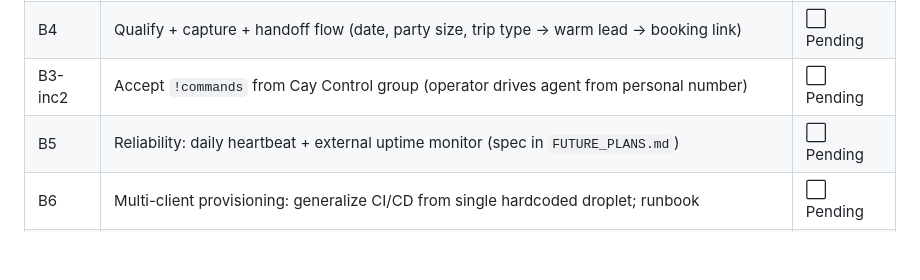
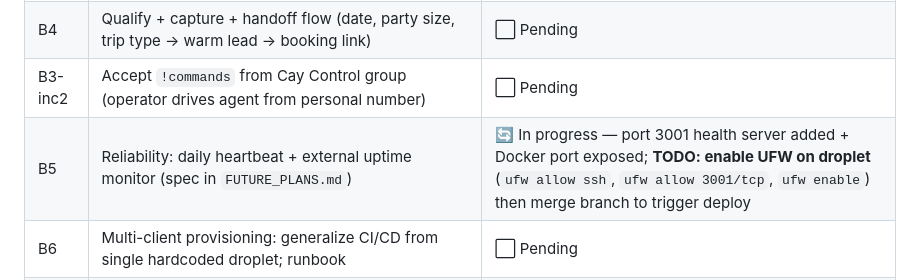
Before and after one commit to gjamescollie/OutreachBey, a Markdown page: docs/TODO.md, the part around the change. GitHub-like rendering; blank space fills up the shorter version.

```diff
--- a/docs/TODO.md
+++ b/docs/TODO.md
@@ -17,7 +17,7 @@
 | B1 | Tourism intent tuning — `classifyIntent()` uses `business_context`; tourism examples added | ✅ Done |
 | B4 | Qualify + capture + handoff flow (date, party size, trip type → warm lead → booking link) | ⬜ Pending |
 | B3-inc2 | Accept `!commands` from Cay Control group (operator drives agent from personal number) | ⬜ Pending |
-| B5 | Reliability: daily heartbeat + external uptime monitor (spec in `FUTURE_PLANS.md`) | ⬜ Pending |
+| B5 | Reliability: daily heartbeat + external uptime monitor (spec in `FUTURE_PLANS.md`) | 🔄 In progress — port 3001 health server added + Docker port exposed; **TODO: enable UFW on droplet** (`ufw allow ssh`, `ufw allow 3001/tcp`, `ufw enable`) then merge branch to trigger deploy |
 | B6 | Multi-client provisioning: generalize CI/CD from single hardcoded droplet; runbook | ⬜ Pending |
 | B7 | Tourism onboarding template: annotated `settings.csv` + step list, sub-1-hour setup | ⬜ Pending |
 | B8 | Pre-flight test pass: tourism KB ≥75% confidence gate added to `tests/index.test.js` | ⬜ Pending |
```
Also changed, not shown: docs/SCOPE_OF_WORK.md (+1 -1 lines).
